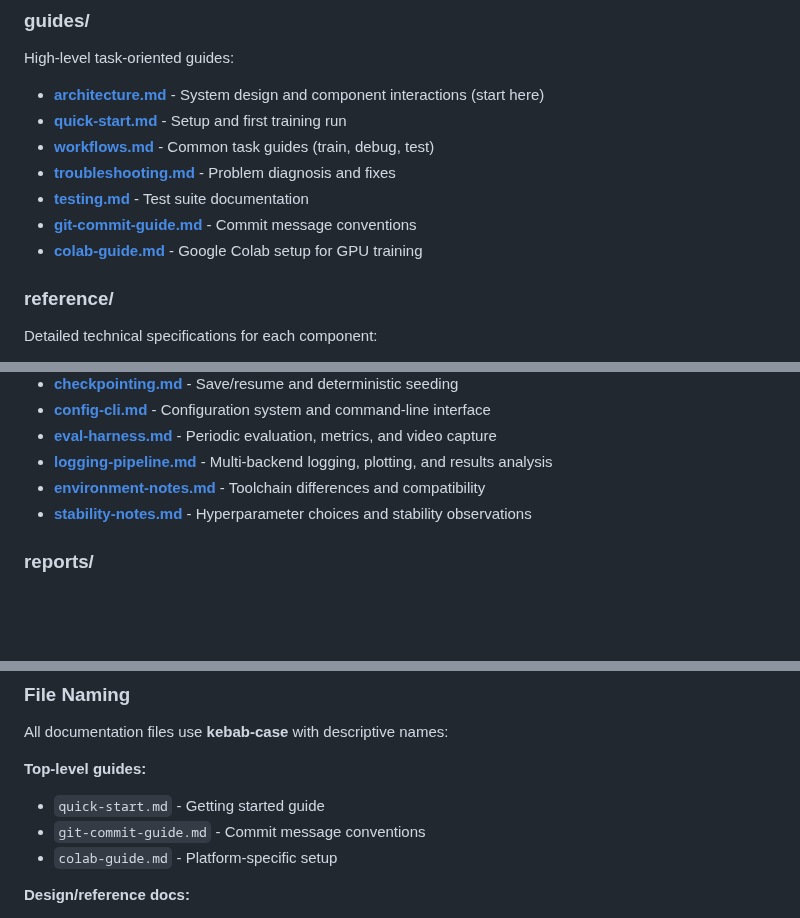
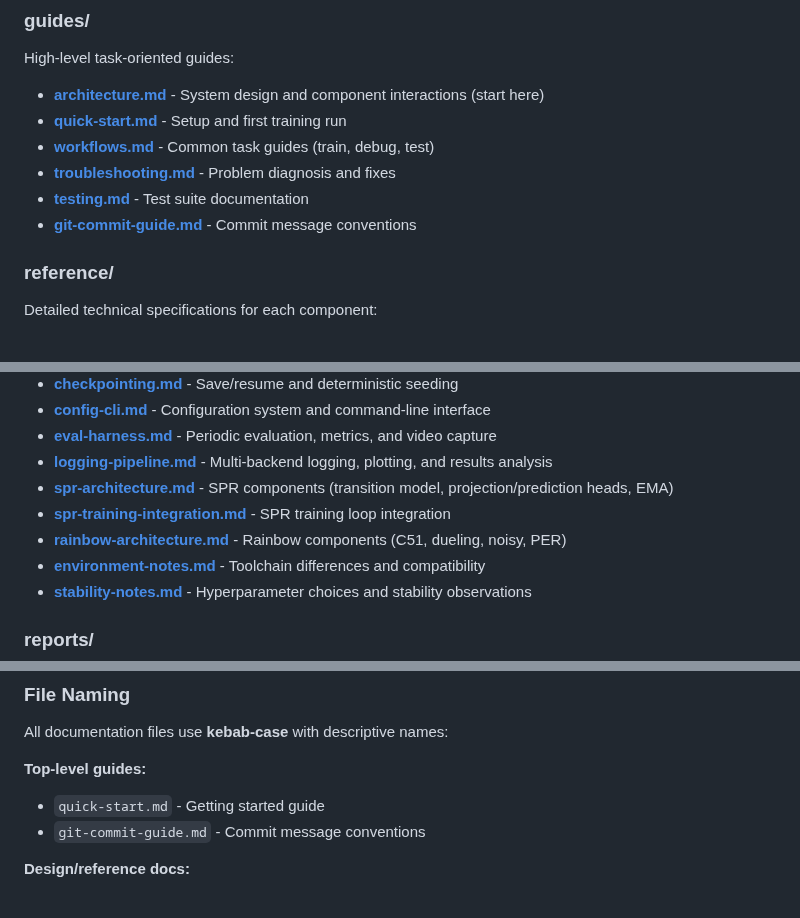
Before and after one commit to toribiodiego/thesis, a Markdown page: docs/README.md, 3 parts joined by grey strips. Rendered like a GitHub page; blank space fills up the shorter version.

Commit message:
docs: update docs index with SPR and Rainbow references
Remove non-existent colab-guide.md, add SPR and Rainbow architecture
docs to the reference listing, update last-updated date.

```diff
--- a/docs/README.md
+++ b/docs/README.md
@@ -26,7 +26,6 @@ High-level task-oriented guides:
 - **[troubleshooting.md](guides/troubleshooting.md)** - Problem diagnosis and fixes
 - **[testing.md](guides/testing.md)** - Test suite documentation
 - **[git-commit-guide.md](guides/git-commit-guide.md)** - Commit message conventions
-- **[colab-guide.md](guides/colab-guide.md)** - Google Colab setup for GPU training
 
 ### reference/
 Detailed technical specifications for each component:
@@ -42,6 +41,9 @@ Detailed technical specifications for each component:
 - **[config-cli.md](reference/config-cli.md)** - Configuration system and command-line interface
 - **[eval-harness.md](reference/eval-harness.md)** - Periodic evaluation, metrics, and video capture
 - **[logging-pipeline.md](reference/logging-pipeline.md)** - Multi-backend logging, plotting, and results analysis
+- **[spr-architecture.md](reference/spr-architecture.md)** - SPR components (transition model, projection/prediction heads, EMA)
+- **[spr-training-integration.md](reference/spr-training-integration.md)** - SPR training loop integration
+- **[rainbow-architecture.md](reference/rainbow-architecture.md)** - Rainbow components (C51, dueling, noisy, PER)
 - **[environment-notes.md](reference/environment-notes.md)** - Toolchain differences and compatibility
 - **[stability-notes.md](reference/stability-notes.md)** - Hyperparameter choices and stability observations
 
@@ -76,7 +78,6 @@ All documentation files use **kebab-case** with descriptive names:
 **Top-level guides:**
 - `quick-start.md` - Getting started guide
 - `git-commit-guide.md` - Commit message conventions
-- `colab-guide.md` - Platform-specific setup
 
 **Design/reference docs:**
 - `dqn-model.md` - Component specification
```
Also changed, not shown: other parts of docs/README.md (+1 -1 lines).
